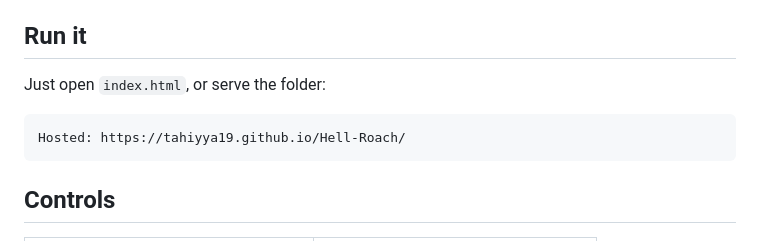
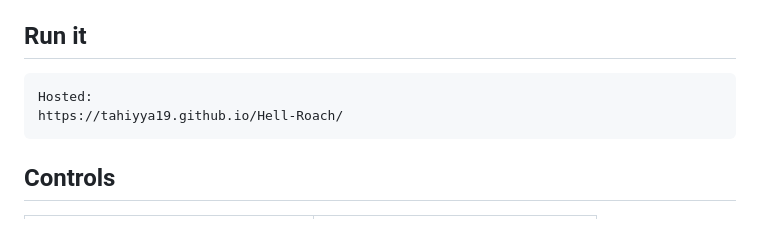
Before and after one commit to Tahiyya19/Hell-Roach, a Markdown page: README.md, the part around the change. Drawn GitHub-style.

Commit message:
Fix formatting for hosted link in README

````diff
--- a/README.md
+++ b/README.md
@@ -7,10 +7,10 @@ from `file://`.
 
 ## Run it
 
-Just open `index.html`, or serve the folder:
 
 ```bash
-Hosted: https://tahiyya19.github.io/Hell-Roach/
+Hosted:
+https://tahiyya19.github.io/Hell-Roach/
 ```
 
 ## Controls
````
